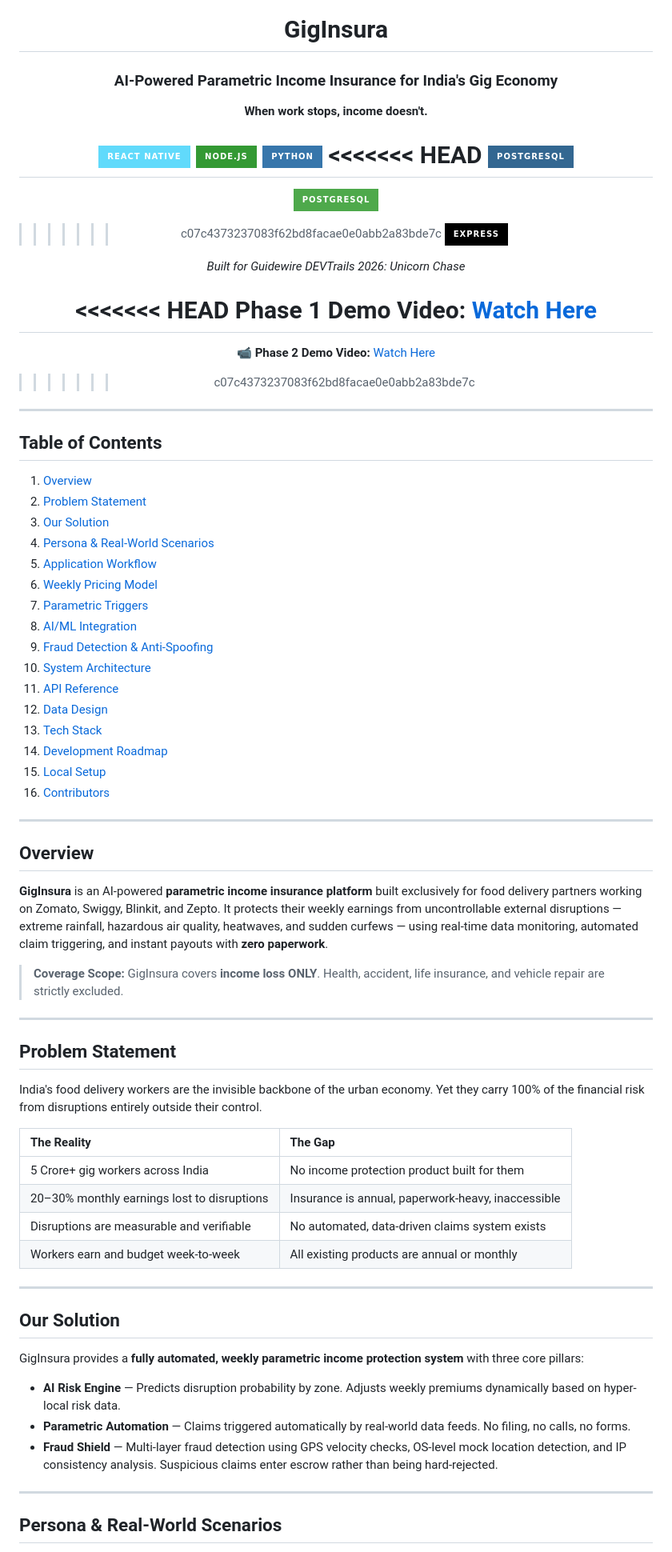
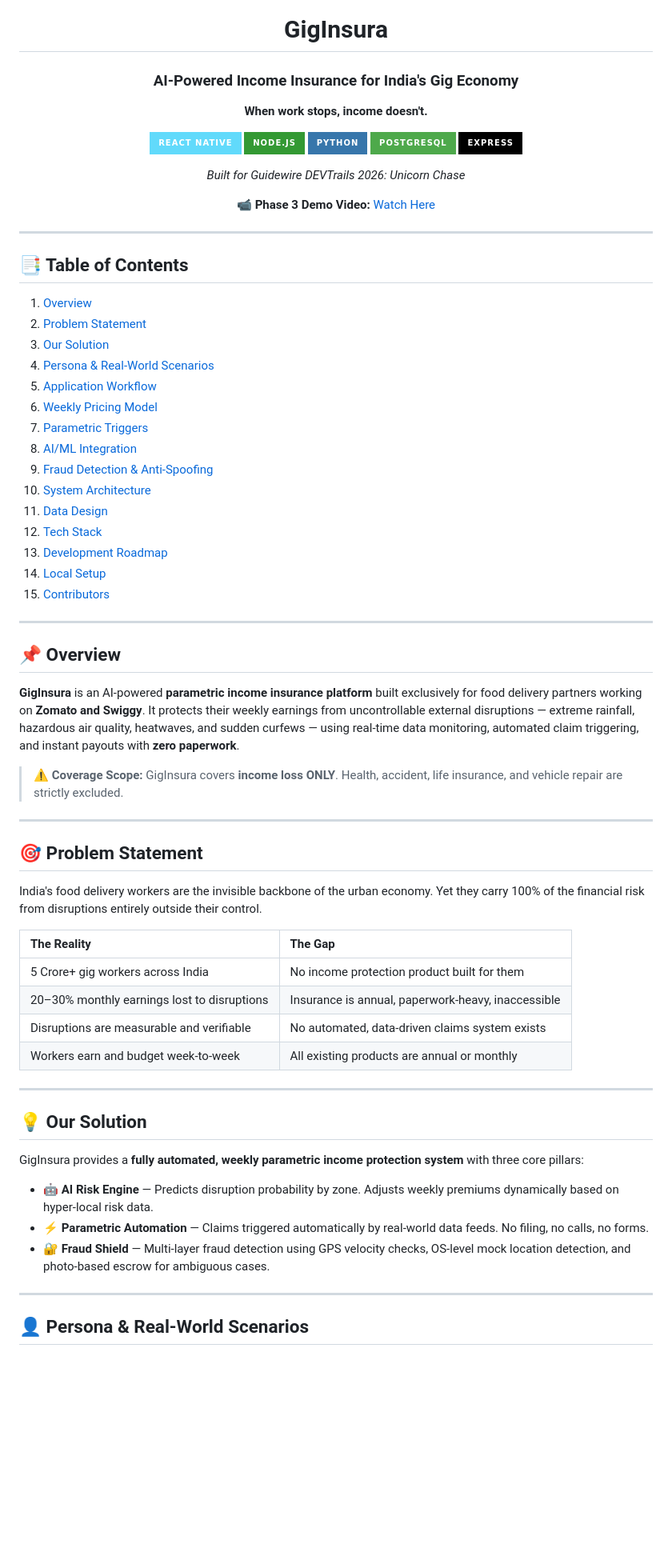
Before and after one commit to Raghvendra-Chauhan/Gig_Insura, a Markdown page: README.md, the part around one of its changes. Shown at 80% size. GitHub-like rendering; badges without logos; blank space fills up the shorter version.

```diff
--- a/README.md
+++ b/README.md
@@ -1,61 +1,52 @@
 <div align="center">
 
 # GigInsura
-### AI-Powered Parametric Income Insurance for India's Gig Economy
+### AI-Powered Income Insurance for India's Gig Economy
 **When work stops, income doesn't.**
 
 [![React Native](https://img.shields.io/badge/React%20Native-61DAFB?style=for-the-badge&logo=react&logoColor=black)](https://reactnative.dev/)
 [![Node.js](https://img.shields.io/badge/Node.js-339933?style=for-the-badge&logo=nodedotjs&logoColor=white)](https://nodejs.org/)
 [![Python](https://img.shields.io/badge/Python-3776AB?style=for-the-badge&logo=python&logoColor=white)](https://python.org/)
-<<<<<<< HEAD
-[![PostgreSQL](https://img.shields.io/badge/PostgreSQL-336791?style=for-the-badge&logo=postgresql&logoColor=white)](https://postgresql.org/)
-=======
 [![PostgreSQL](https://img.shields.io/badge/PostgreSQL-4EA94B?style=for-the-badge&logo=PostgreSQL&logoColor=white)](https://PostgreSQL.com/)
->>>>>>> c07c4373237083f62bd8facae0e0abb2a83bde7c
 [![Express](https://img.shields.io/badge/Express-000000?style=for-the-badge&logo=express&logoColor=white)](https://expressjs.com/)
 
 *Built for Guidewire DEVTrails 2026: Unicorn Chase*
 
-<<<<<<< HEAD
-**Phase 1 Demo Video:** [Watch Here](https://youtu.be/pzSS6uWeG7o)
-=======
-📹 **Phase 2 Demo Video:** [Watch Here](https://youtu.be/hlaArL6H4fk)
->>>>>>> c07c4373237083f62bd8facae0e0abb2a83bde7c
+📹 **Phase 3 Demo Video:** [Watch Here](https://youtu.be/hlaArL6H4fk)
 
 </div>
 
 ---
 
-## Table of Contents
+## 📑 Table of Contents
 
-1. [Overview](#overview)
-2. [Problem Statement](#problem-statement)
-3. [Our Solution](#our-solution)
-4. [Persona & Real-World Scenarios](#persona--real-world-scenarios)
-5. [Application Workflow](#application-workflow)
-6. [Weekly Pricing Model](#weekly-pricing-model)
-7. [Parametric Triggers](#parametric-triggers)
-8. [AI/ML Integration](#aiml-integration)
-9. [Fraud Detection & Anti-Spoofing](#fraud-detection--anti-spoofing)
-10. [System Architecture](#system-architecture)
-11. [API Reference](#api-reference)
-12. [Data Design](#data-design)
-13. [Tech Stack](#tech-stack)
-14. [Development Roadmap](#development-roadmap)
-15. [Local Setup](#local-setup)
-16. [Contributors](#contributors)
+1. [Overview](#-overview)
+2. [Problem Statement](#-problem-statement)
+3. [Our Solution](#-our-solution)
+4. [Persona & Real-World Scenarios](#-persona--real-world-scenarios)
+5. [Application Workflow](#-application-workflow)
+6. [Weekly Pricing Model](#-weekly-pricing-model)
+7. [Parametric Triggers](#-parametric-triggers)
+8. [AI/ML Integration](#-aiml-integration)
+9. [Fraud Detection & Anti-Spoofing](#-fraud-detection--anti-spoofing)
+10. [System Architecture](#-system-architecture)
+11. [Data Design](#-data-design)
+12. [Tech Stack](#-tech-stack)
+13. [Development Roadmap](#-development-roadmap)
+14. [Local Setup](#-local-setup)
+15. [Contributors](#-contributors)
 
 ---
 
-## Overview
+## 📌 Overview
 
-**GigInsura** is an AI-powered **parametric income insurance platform** built exclusively for food delivery partners working on Zomato, Swiggy, Blinkit, and Zepto. It protects their weekly earnings from uncontrollable external disruptions — extreme rainfall, hazardous air quality, heatwaves, and sudden curfews — using real-time data monitoring, automated claim triggering, and instant payouts with **zero paperwork**.
+**GigInsura** is an AI-powered **parametric income insurance platform** built exclusively for food delivery partners working on **Zomato and Swiggy**. It protects their weekly earnings from uncontrollable external disruptions — extreme rainfall, hazardous air quality, heatwaves, and sudden curfews — using real-time data monitoring, automated claim triggering, and instant payouts with **zero paperwork**.
 
-> **Coverage Scope:** GigInsura covers **income loss ONLY**. Health, accident, life insurance, and vehicle repair are strictly excluded.
+> ⚠️ **Coverage Scope:** GigInsura covers **income loss ONLY**. Health, accident, life insurance, and vehicle repair are strictly excluded.
 
 ---
 
-## Problem Statement
+## 🎯 Problem Statement
 
 India's food delivery workers are the invisible backbone of the urban economy. Yet they carry 100% of the financial risk from disruptions entirely outside their control.
 
@@ -68,15 +59,15 @@ India's food delivery workers are the invisible backbone of the urban economy. Y
 
 ---
 
-## Our Solution
+## 💡 Our Solution
 
 GigInsura provides a **fully automated, weekly parametric income protection system** with three core pillars:
 
-- **AI Risk Engine** — Predicts disruption probability by zone. Adjusts weekly premiums dynamically based on hyper-local risk data.
-- **Parametric Automation** — Claims triggered automatically by real-world data feeds. No filing, no calls, no forms.
-- **Fraud Shield** — Multi-layer fraud detection using GPS velocity checks, OS-level mock location detection, and IP consistency analysis. Suspicious claims enter escrow rather than being hard-rejected.
+- 🤖 **AI Risk Engine** — Predicts disruption probability by zone. Adjusts weekly premiums dynamically based on hyper-local risk data.
+- ⚡ **Parametric Automation** — Claims triggered automatically by real-world data feeds. No filing, no calls, no forms.
+- 🔐 **Fraud Shield** — Multi-layer fraud detection using GPS velocity checks, OS-level mock location detection, and photo-based escrow for ambiguous cases.
 
 ---
 
-## Persona & Real-World Scenarios
+## 👤 Persona & Real-World Scenarios
 
```
Also changed, not shown: other parts of README.md (+195 -315 lines).
